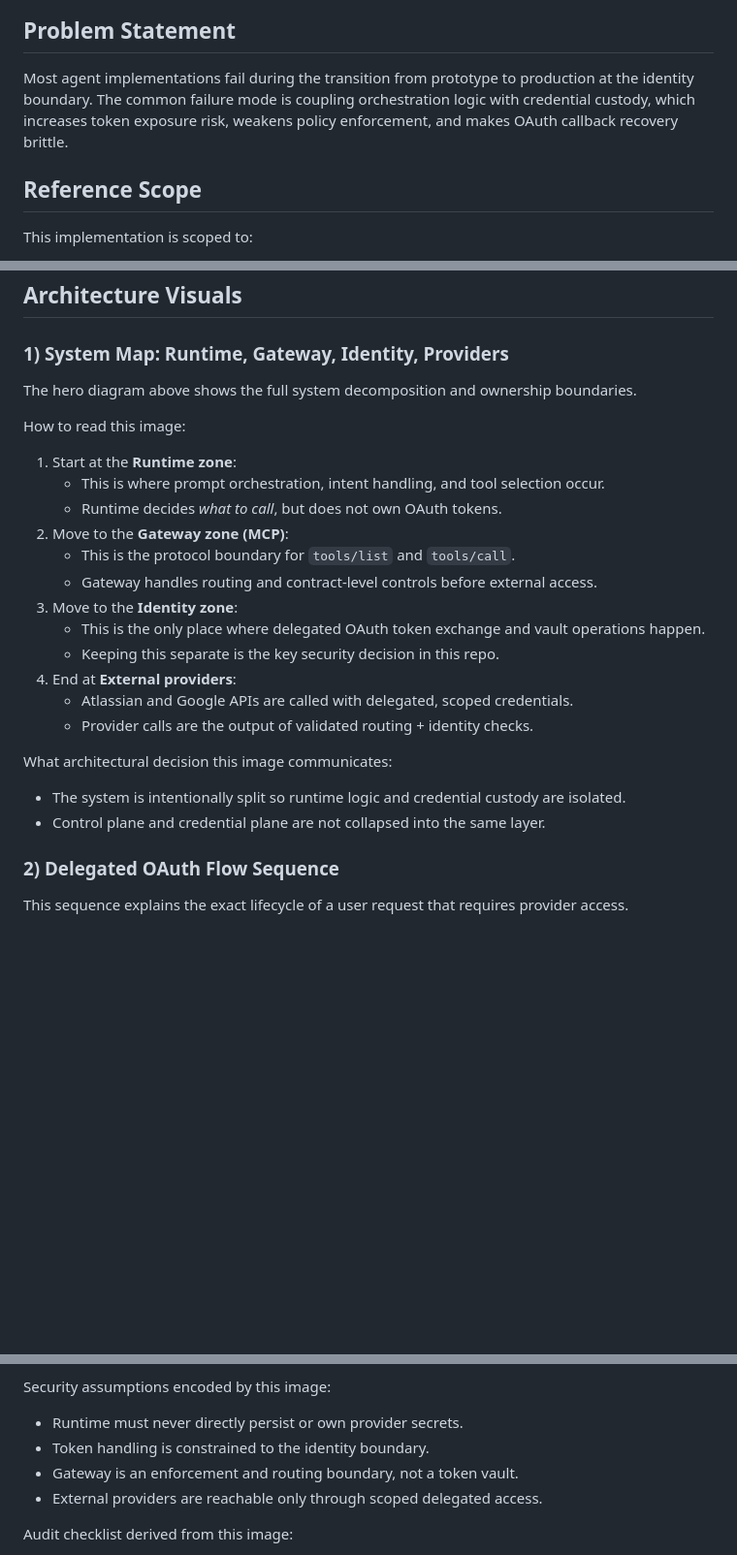
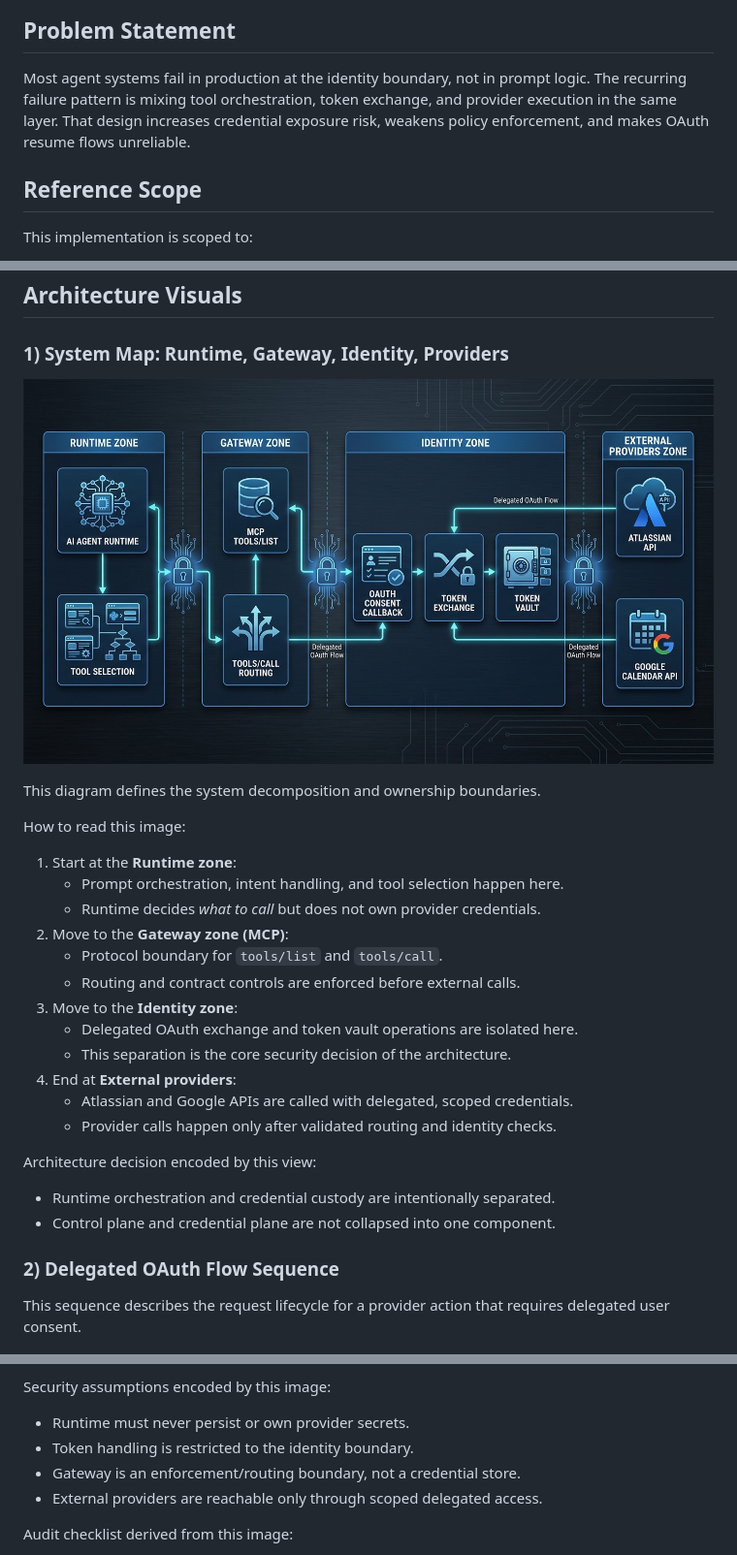
Before and after one commit to johnruiz24/agentcore-identity, a Markdown page: README.md, 3 parts joined by grey strips. Shown at 97% size. Rendered like a GitHub page; blank space fills up the shorter version.

Commit message:
Rewrite README in professional tone and restore Section 1 image
Refined the README narrative to a concise, professional architecture-focused style,
removed weak phrasing, and tightened section wording. Restored the explicit
image render inside Architecture Visuals section 1 as requested.

Constraint: Keep README public-facing and architecture-first
Rejected: Keep section 1 referencing only top hero image | reduced clarity in the visuals section
Confidence: high
Scope-risk: narrow
Directive: Keep section text concise and avoid internal/process-oriented language in public docs
Tested: Local markdown inspection
Not-tested: Remote GitHub markdown rendering

```diff
--- a/README.md
+++ b/README.md
@@ -8,8 +8,9 @@ This repository demonstrates how to orchestrate multi-provider agent workflows w
 
 ## Problem Statement
 
-Most agent implementations fail during the transition from prototype to production at the identity boundary.
-The common failure mode is coupling orchestration logic with credential custody, which increases token exposure risk, weakens policy enforcement, and makes OAuth callback recovery brittle.
+Most agent systems fail in production at the identity boundary, not in prompt logic.
+The recurring failure pattern is mixing tool orchestration, token exchange, and provider execution in the same layer.
+That design increases credential exposure risk, weakens policy enforcement, and makes OAuth resume flows unreliable.
 
 ## Reference Scope
 
@@ -25,31 +26,33 @@ This implementation is scoped to:
 
 ### 1) System Map: Runtime, Gateway, Identity, Providers
 
-The hero diagram above shows the full system decomposition and ownership boundaries.
+![System Map: Runtime, Gateway, Identity, Providers](docs/assets/agentcore-readme-hero-nanobanana.png)
+
+This diagram defines the system decomposition and ownership boundaries.
 
 How to read this image:
 
 1. Start at the **Runtime zone**:
-   - This is where prompt orchestration, intent handling, and tool selection occur.
-   - Runtime decides *what to call*, but does not own OAuth tokens.
+   - Prompt orchestration, intent handling, and tool selection happen here.
+   - Runtime decides *what to call* but does not own provider credentials.
 2. Move to the **Gateway zone (MCP)**:
-   - This is the protocol boundary for `tools/list` and `tools/call`.
-   - Gateway handles routing and contract-level controls before external access.
+   - Protocol boundary for `tools/list` and `tools/call`.
+   - Routing and contract controls are enforced before external calls.
 3. Move to the **Identity zone**:
-   - This is the only place where delegated OAuth token exchange and vault operations happen.
-   - Keeping this separate is the key security decision in this repo.
+   - Delegated OAuth exchange and token vault operations are isolated here.
+   - This separation is the core security decision of the architecture.
 4. End at **External providers**:
    - Atlassian and Google APIs are called with delegated, scoped credentials.
-   - Provider calls are the output of validated routing + identity checks.
+   - Provider calls happen only after validated routing and identity checks.
 
-What architectural decision this image communicates:
+Architecture decision encoded by this view:
 
-- The system is intentionally split so runtime logic and credential custody are isolated.
-- Control plane and credential plane are not collapsed into the same layer.
+- Runtime orchestration and credential custody are intentionally separated.
+- Control plane and credential plane are not collapsed into one component.
 
 ### 2) Delegated OAuth Flow Sequence
 
-This sequence explains the exact lifecycle of a user request that requires provider access.
+This sequence describes the request lifecycle for a provider action that requires delegated user consent.
 
 ![Delegated OAuth Sequence](docs/assets/agentcore-readme-oauth-sequence-nanobanana.png)
 
@@ -83,9 +86,9 @@ How to read this image:
 
 Security assumptions encoded by this image:
 
-- Runtime must never directly persist or own provider secrets.
-- Token handling is constrained to the identity boundary.
-- Gateway is an enforcement and routing boundary, not a token vault.
+- Runtime must never persist or own provider secrets.
+- Token handling is restricted to the identity boundary.
+- Gateway is an enforcement/routing boundary, not a credential store.
 - External providers are reachable only through scoped delegated access.
 
 Audit checklist derived from this image:
```
Also changed, not shown: other parts of README.md (+5 -5 lines).
